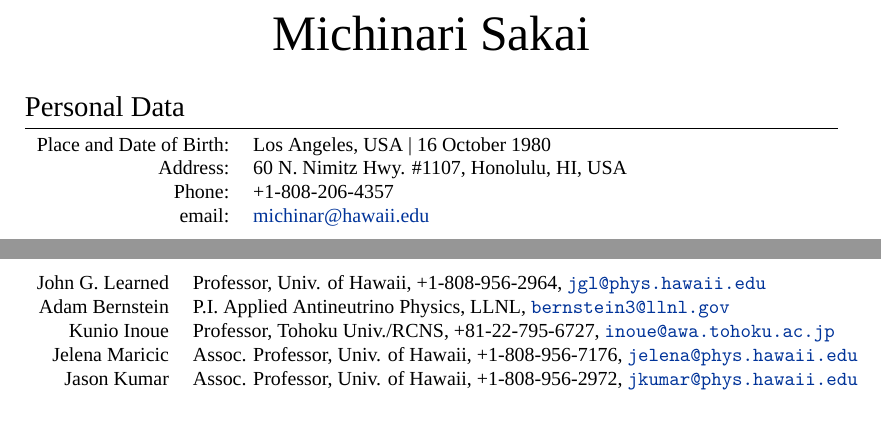
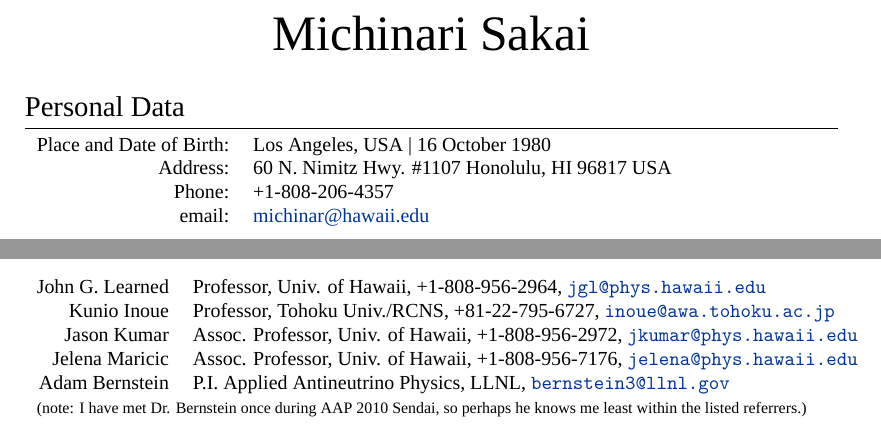
Before and after one commit to ElegantCosmos/cv, a LaTeX CV (cv_9.tex): two parts of pages 1 and 3 of 3, joined at a grey line, cut so that both start at the same text. Compiled offline with XeLaTeX; a missing font is replaced by an installed copy or a similar font.

Commit message:
Add note at end saying Dr. Bernstein knows me little.

```diff
--- a/cv_9.tex
+++ b/cv_9.tex
@@ -63,7 +63,7 @@
 
 \begin{tabular}{rl}
 \textsc{Place and Date of Birth:} & Los Angeles, USA  | 16 October 1980\\
-\textsc{Address:} & 60 N. Nimitz Hwy. \#1107, Honolulu, HI, USA\\
+\textsc{Address:} & 60 N. Nimitz Hwy. \#1107 Honolulu, HI 96817 USA\\
 \textsc{Phone:} & +1-808-206-4357\\
 \textsc{email:} & \href{mailto:michinar@hawaii.edu}{michinar@hawaii.edu}
 \end{tabular}
@@ -298,17 +298,19 @@ person.}}\\
 John G. \textsc{Learned} & Professor, Univ. of Hawaii, +1-808-956-2964,
 \href{mailto:jgl@phys.hawaii.edu}{\nolinkurl{jgl@phys.hawaii.edu}}\\
 
-Adam \textsc{Bernstein} & P.I. Applied Antineutrino Physics, LLNL,
-\href{mailto:bernstein3@llnl.gov}{\nolinkurl{bernstein3@llnl.gov}}\\
-
 Kunio \textsc{Inoue} & Professor, Tohoku Univ./RCNS, +81-22-795-6727,
 \href{mailto:inoue@awa.tohoku.ac.jp}{\nolinkurl{inoue@awa.tohoku.ac.jp}}\\
+
+Jason \textsc{Kumar} & Assoc. Professor, Univ. of Hawaii, +1-808-956-2972,
+\href{mailto:jkumar@phys.hawaii.edu}{\nolinkurl{jkumar@phys.hawaii.edu}}\\
 
 Jelena \textsc{Maricic} & Assoc. Professor, Univ. of Hawaii, +1-808-956-7176,
 \href{mailto:jelena@phys.hawaii.edu}{\nolinkurl{jelena@phys.hawaii.edu}}\\
 
-Jason \textsc{Kumar} & Assoc. Professor, Univ. of Hawaii, +1-808-956-2972,
-\href{mailto:jkumar@phys.hawaii.edu}{\nolinkurl{jkumar@phys.hawaii.edu}}\\
+Adam \textsc{Bernstein} & P.I. Applied Antineutrino Physics, LLNL,
+\href{mailto:bernstein3@llnl.gov}{\nolinkurl{bernstein3@llnl.gov}}\\
+\multicolumn{2}{l}{\footnotesize{(note: I have met Dr. Bernstein once during AAP
+2010 Sendai, so perhaps he knows me least within the listed referrers.)}}\\
 \end{tabular}
 
 %----------------------------------------------------------------------------------------
```
Also changed, not shown: cv_9.pdf.
